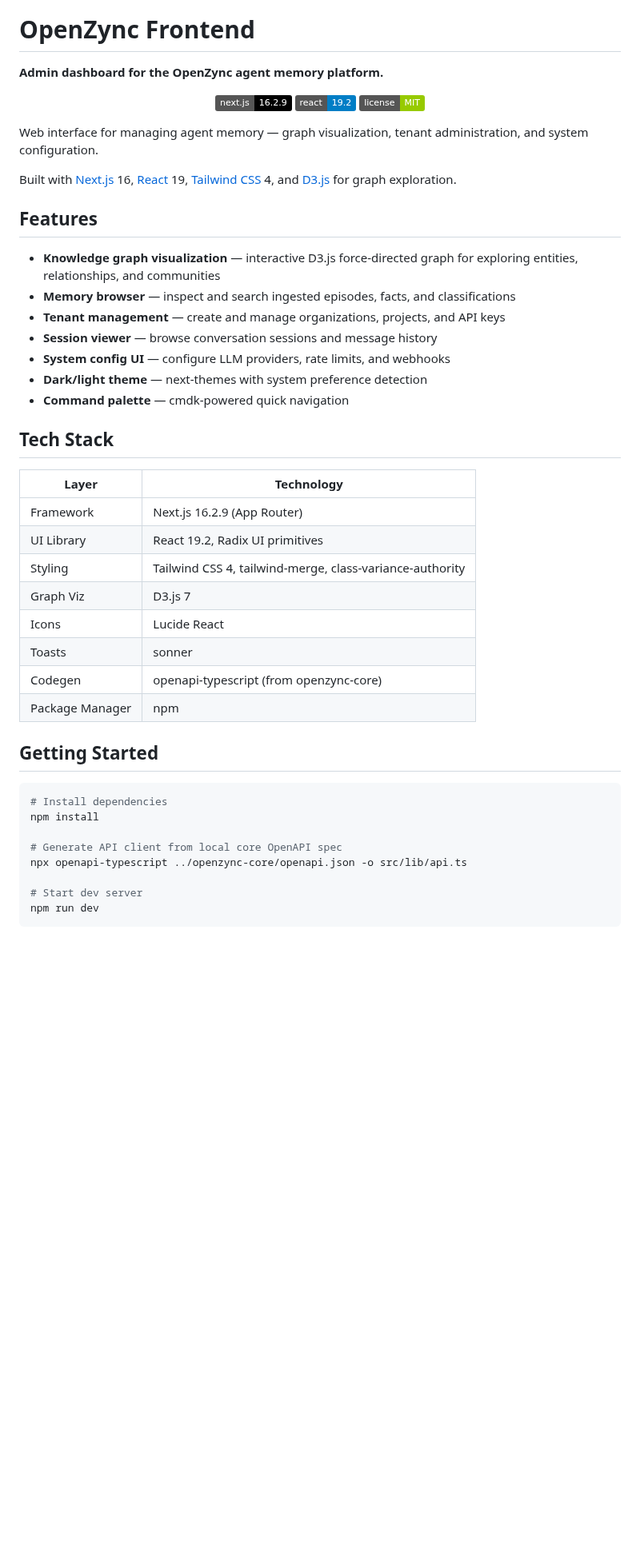
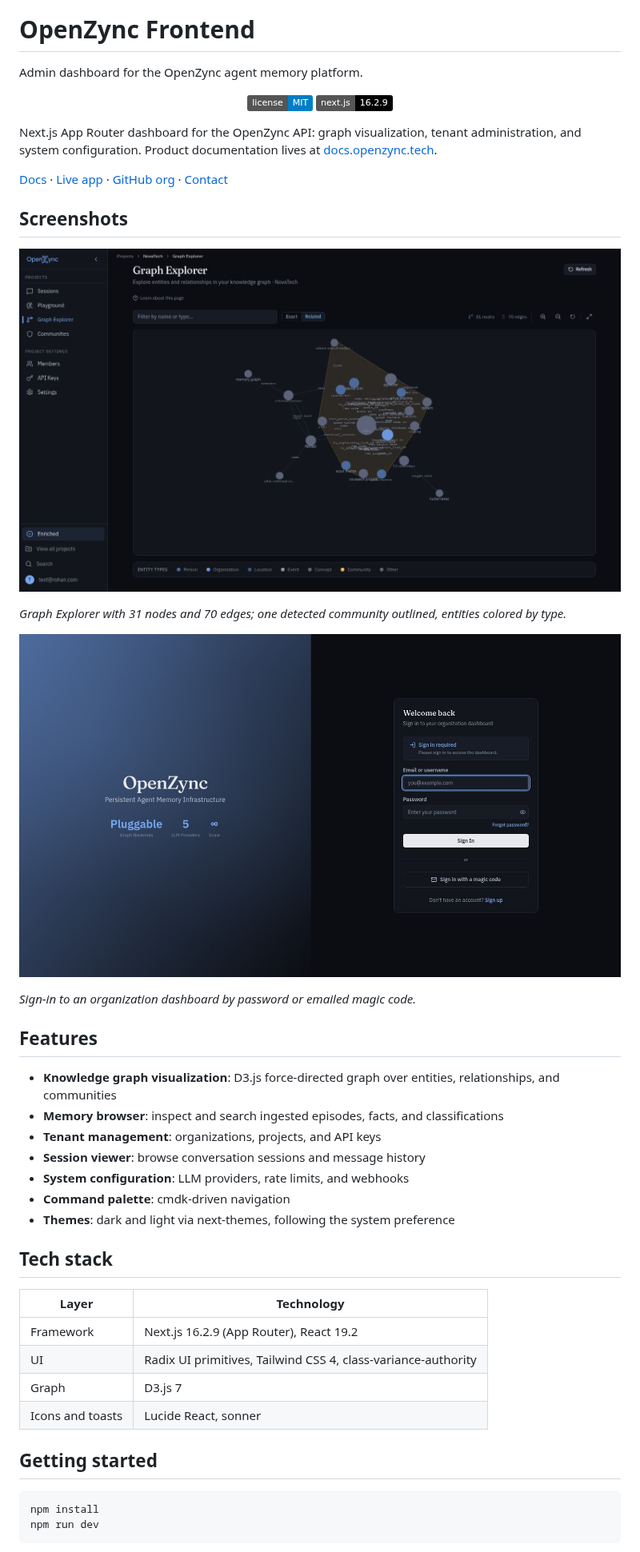
Before and after one commit to openzync/openzync-frontend, a Markdown page: README.md, the part around one of its changes. Shown at 80% size. GitHub-like rendering; pictures changed too: .github/assets/graph-explorer.png (added), .github/assets/login.jpg (added); badges without logos; blank space fills up the shorter version.

````diff
--- a/README.md
+++ b/README.md
@@ -1,50 +3,49 @@
 # OpenZync Frontend
 
-**Admin dashboard for the OpenZync agent memory platform.**
+Admin dashboard for the OpenZync agent memory platform.
 
 <p align="center">
-  <img src="https://img.shields.io/badge/next.js-16.2.9-black" alt="Next.js 16">
-  <img src="https://img.shields.io/badge/react-19.2-blue" alt="React 19">
-  <img src="https://img.shields.io/badge/license-MIT-green" alt="MIT">
+  <a href="./LICENSE"><img src="https://img.shields.io/badge/license-MIT-blue" alt="License: MIT"></a>
+  <img src="https://img.shields.io/badge/next.js-16.2.9-black" alt="Next.js 16.2.9">
 </p>
 
-Web interface for managing agent memory — graph visualization, tenant administration, and system configuration.
+Next.js App Router dashboard for the OpenZync API: graph visualization, tenant administration, and system configuration. Product documentation lives at [docs.openzync.tech](https://docs.openzync.tech/en/latest/).
 
-Built with [Next.js](https://nextjs.org) 16, [React](https://react.dev) 19, [Tailwind CSS](https://tailwindcss.com) 4, and [D3.js](https://d3js.org) for graph exploration.
+[Docs](https://docs.openzync.tech/en/latest/) · [Live app](https://app.openzync.tech) · [GitHub org](https://github.com/openzync) · [Contact](mailto:rohnsha0@gmail.com)
+
+## Screenshots
+
+<p align="center"><img src="./.github/assets/graph-explorer.png" width="100%" alt="Graph Explorer: 31 nodes, 70 edges"></p>
+
+*Graph Explorer with 31 nodes and 70 edges; one detected community outlined, entities colored by type.*
+
+<p align="center"><img src="./.github/assets/login.jpg" width="100%" alt="Sign-in screen"></p>
+
+*Sign-in to an organization dashboard by password or emailed magic code.*
 
 ## Features
 
-- **Knowledge graph visualization** — interactive D3.js force-directed graph for exploring entities, relationships, and communities
-- **Memory browser** — inspect and search ingested episodes, facts, and classifications
-- **Tenant management** — create and manage organizations, projects, and API keys
-- **Session viewer** — browse conversation sessions and message history
-- **System config UI** — configure LLM providers, rate limits, and webhooks
-- **Dark/light theme** — next-themes with system preference detection
-- **Command palette** — cmdk-powered quick navigation
+- **Knowledge graph visualization**: D3.js force-directed graph over entities, relationships, and communities
+- **Memory browser**: inspect and search ingested episodes, facts, and classifications
+- **Tenant management**: organizations, projects, and API keys
+- **Session viewer**: browse conversation sessions and message history
+- **System configuration**: LLM providers, rate limits, and webhooks
+- **Command palette**: cmdk-driven navigation
+- **Themes**: dark and light via next-themes, following the system preference
 
-## Tech Stack
+## Tech stack
 
 | Layer | Technology |
 |---|---|
-| Framework | Next.js 16.2.9 (App Router) |
-| UI Library | React 19.2, Radix UI primitives |
-| Styling | Tailwind CSS 4, tailwind-merge, class-variance-authority |
-| Graph Viz | D3.js 7 |
-| Icons | Lucide React |
-| Toasts | sonner |
-| Codegen | openapi-typescript (from openzync-core) |
-| Package Manager | npm |
+| Framework | Next.js 16.2.9 (App Router), React 19.2 |
+| UI | Radix UI primitives, Tailwind CSS 4, class-variance-authority |
+| Graph | D3.js 7 |
+| Icons and toasts | Lucide React, sonner |
 
-## Getting Started
+## Getting started
 
 ```bash
-# Install dependencies
 npm install
-
-# Generate API client from local core OpenAPI spec
-npx openapi-typescript ../openzync-core/openapi.json -o src/lib/api.ts
-
-# Start dev server
 npm run dev
 ```
 
````
Also changed, not shown: other parts of README.md (+24 -14 lines), .github/assets/banner.png (added), 3 other files.
